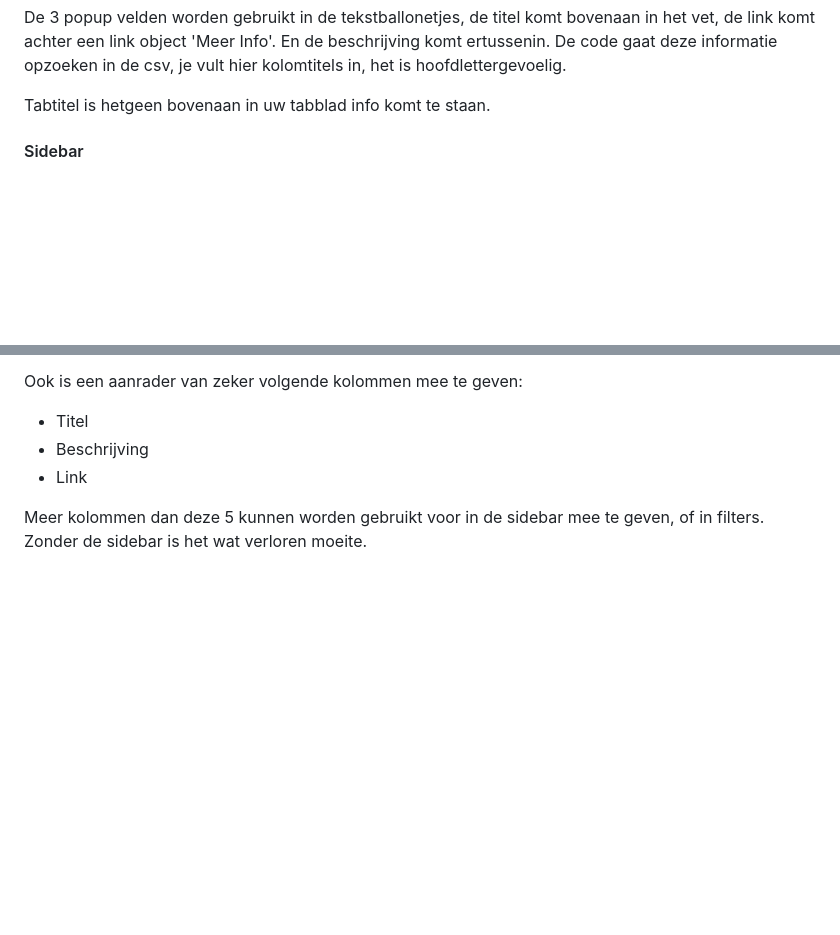
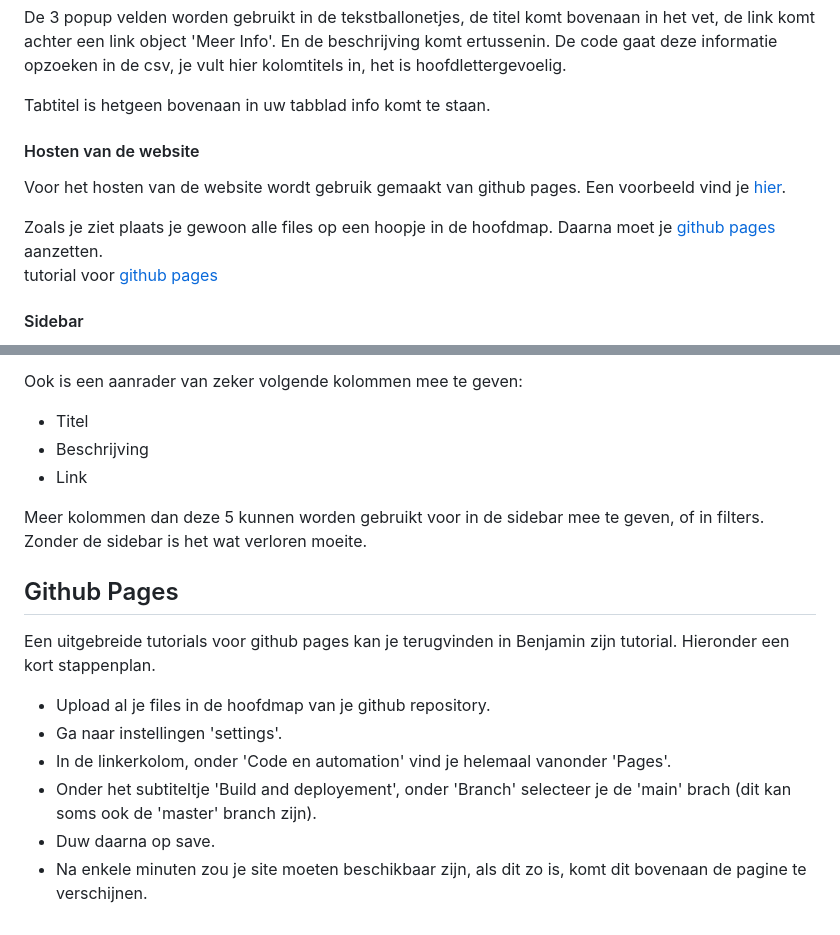
Before and after one commit to wannes-vlaanderen/kaartjes-files, a Markdown page: README.md, 2 parts joined by grey strips. Drawn GitHub-style; blank space fills up the shorter version.

```diff
--- a/README.md
+++ b/README.md
@@ -43,6 +43,12 @@ Center is plaats waar uw map op focust als je de site laad, hierdoor is het moge
 De 3 popup velden worden gebruikt in de tekstballonetjes, de titel komt bovenaan in het vet, de link komt achter een link object 'Meer Info'. En de beschrijving komt ertussenin. De code gaat deze informatie opzoeken in de csv, je vult hier kolomtitels in, het is hoofdlettergevoelig.
 
 Tabtitel is hetgeen bovenaan in uw tabblad info komt te staan.
+
+#### Hosten van de website
+Voor het hosten van de website wordt gebruik gemaakt van github pages. Een voorbeeld vind je [hier](https://www.github.com/wannes-vlaanderen/poort-west-limburg).
+
+Zoals je ziet plaats je gewoon alle files op een hoopje in de hoofdmap. Daarna moet je [github pages](https://pages.github.com/) aanzetten.
+tutorial voor [github pages](#github-pages)
 
 
 #### Sidebar
@@ -156,3 +162,13 @@ Ook is een aanrader van zeker volgende kolommen mee te geven:
 - Link
 
 Meer kolommen dan deze 5 kunnen worden gebruikt voor in de sidebar mee te geven, of in filters. Zonder de sidebar is het wat verloren moeite.
+
+## Github Pages
+Een uitgebreide tutorials voor github pages kan je terugvinden in Benjamin zijn tutorial. Hieronder een kort stappenplan.
+
+- Upload al je files in de hoofdmap van je github repository.
+- Ga naar instellingen 'settings'.
+- In de linkerkolom, onder 'Code en automation' vind je helemaal vanonder 'Pages'.
+- Onder het subtiteltje 'Build and deployement', onder 'Branch' selecteer je de 'main' brach (dit kan soms ook de 'master' branch zijn).
+- Duw daarna op save.
+- Na enkele minuten zou je site moeten beschikbaar zijn, als dit zo is, komt dit bovenaan de pagine te verschijnen.
```
